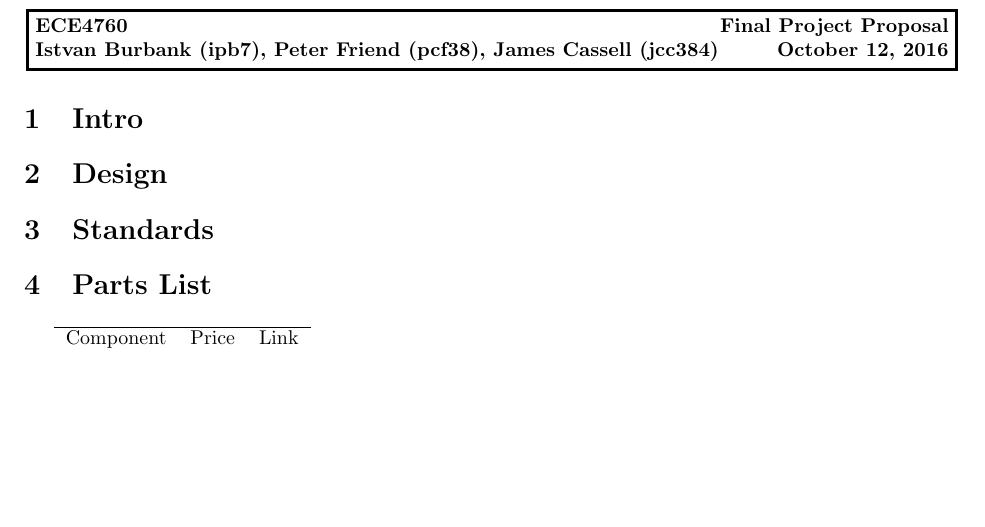
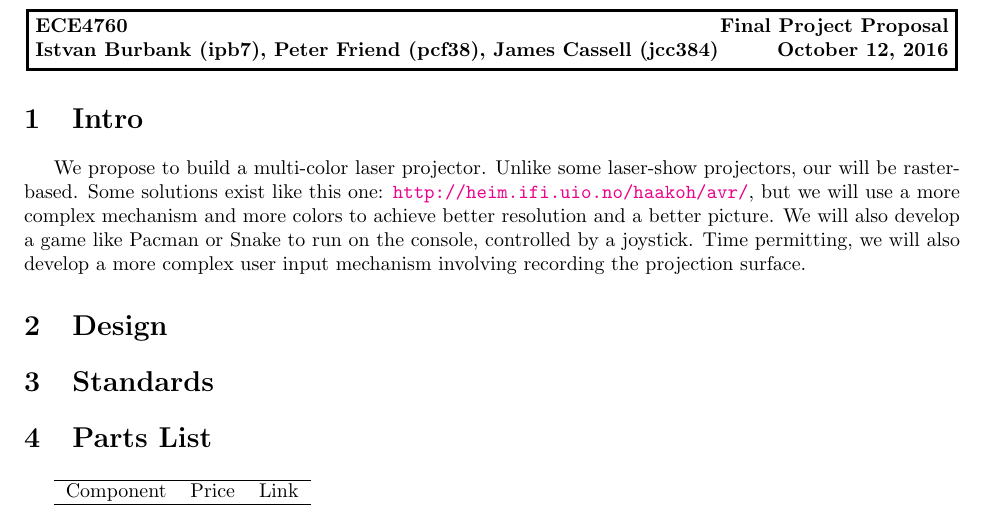
Before and after one commit to ipburbank/laser-hid, a LaTeX document (proposal/laser-hid-propoasal.tex): part of the page, cut so that both start at the same text, the shorter picture padded with empty space. Compiled offline with pdfLaTeX.

Commit message:
Proposal: Intro

```diff
--- a/proposal/laser-hid-propoasal.tex
+++ b/proposal/laser-hid-propoasal.tex
@@ -62,6 +62,11 @@ Istvan Burbank (ipb7), Peter Friend (pcf38), James Cassell (jcc384) \hfill
 
 \section{Intro}
 % A page describing the project at a high level (e.g. rationale, user interface, functions)
+We propose to build a multi-color laser projector.
+Unlike some laser-show projectors, our will be raster-based.
+Some solutions exist like this one: \url{http://heim.ifi.uio.no/haakoh/avr/}, but we will use a more complex mechanism and more colors to achieve better resolution and a better picture.
+We will also develop a game like Pacman or Snake to run on the console, controlled by a joystick.
+Time permitting, we will also develop a more complex user input mechanism involving recording the projection surface.
 
 \section{Design}
 
```
